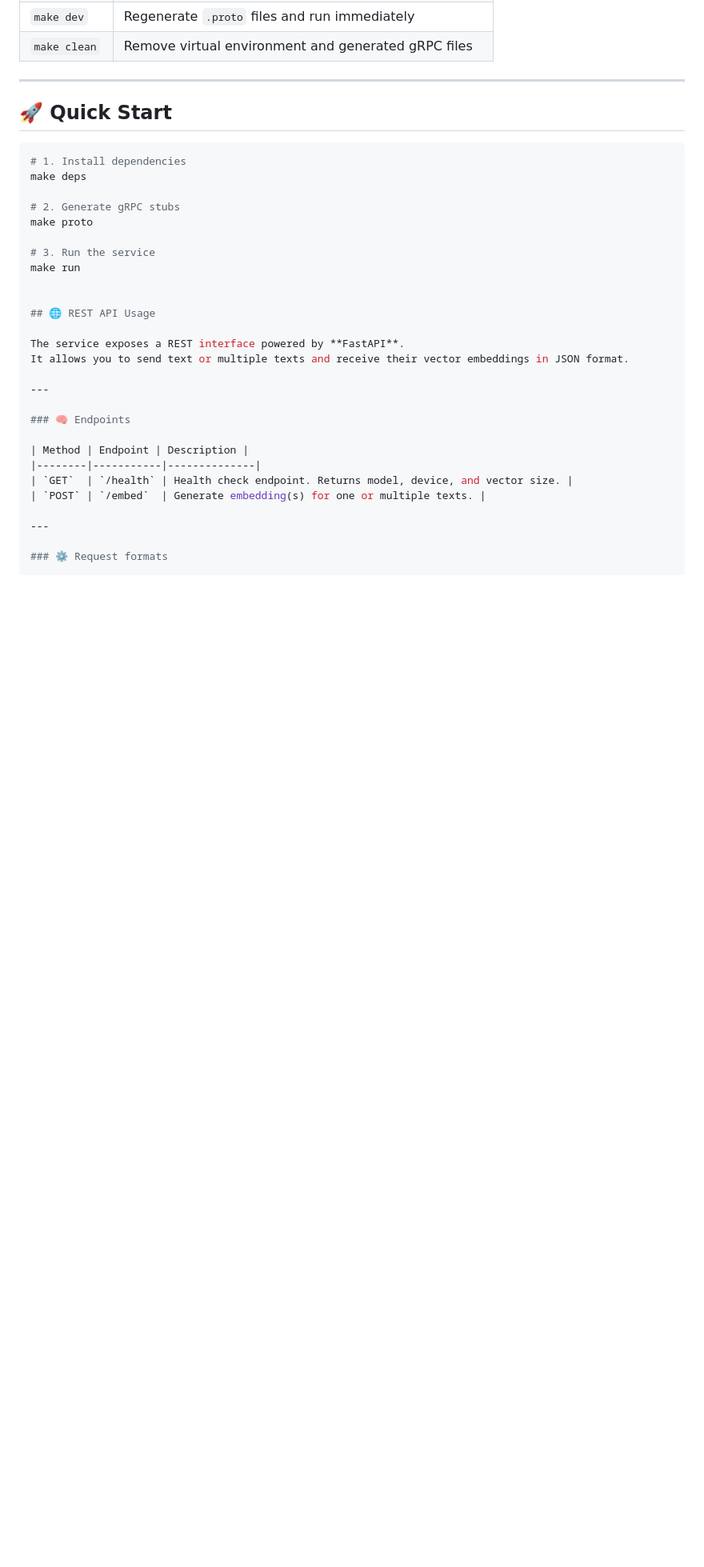
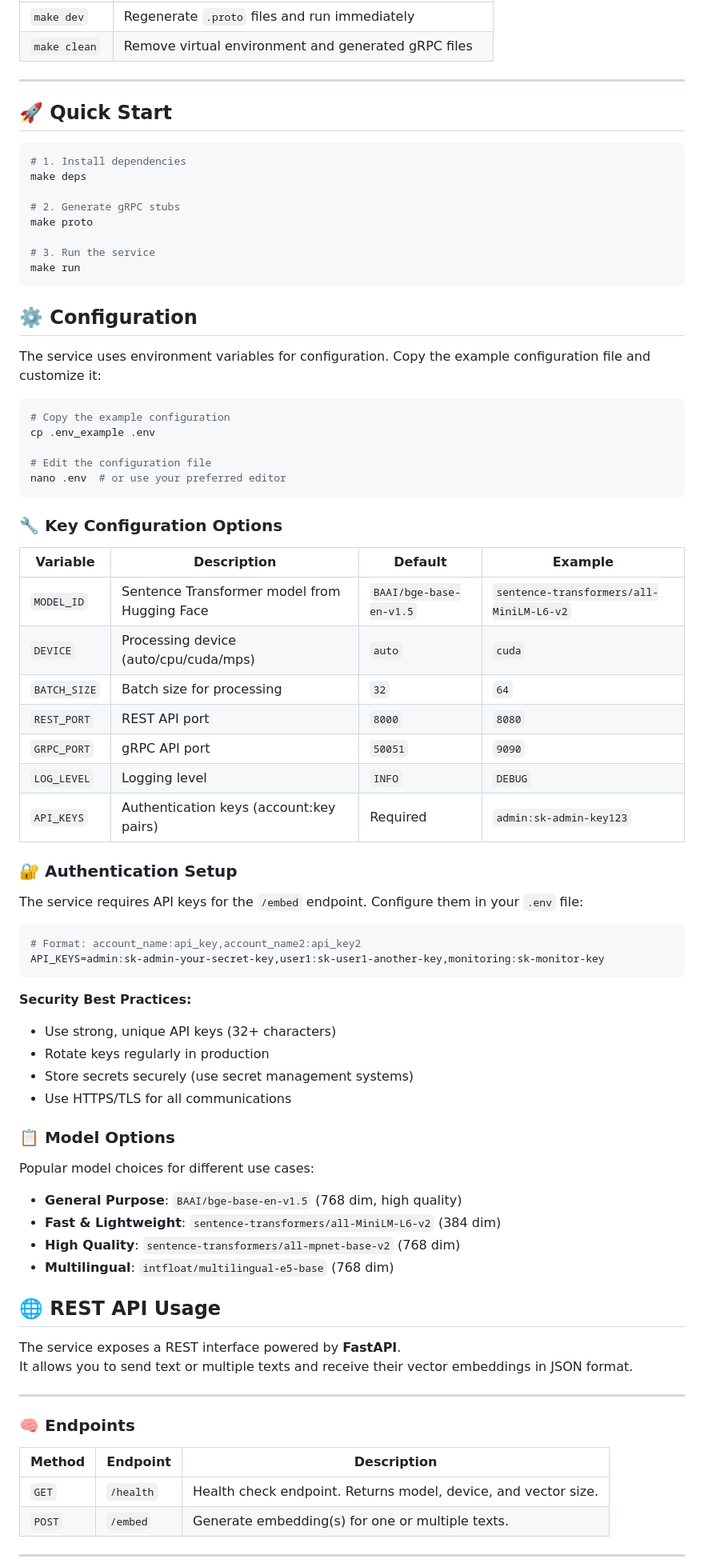
Before and after one commit to vitosgeen/embeddings-generator, a Markdown page: README.md, the part around one of its changes. Shown at 80% size. GitHub-like rendering; blank space fills up the shorter version.

Commit message:
Enhance README with detailed configuration and authentication setup for API keys

````diff
--- a/README.md
+++ b/README.md
@@ -39,6 +39,55 @@ make proto
 
 # 3. Run the service
 make run
+```
+
+## ⚙️ Configuration
+
+The service uses environment variables for configuration. Copy the example configuration file and customize it:
+
+```bash
+# Copy the example configuration
+cp .env_example .env
+
+# Edit the configuration file
+nano .env  # or use your preferred editor
+```
+
+### 🔧 Key Configuration Options
+
+| Variable | Description | Default | Example |
+|----------|-------------|---------|---------|
+| `MODEL_ID` | Sentence Transformer model from Hugging Face | `BAAI/bge-base-en-v1.5` | `sentence-transformers/all-MiniLM-L6-v2` |
+| `DEVICE` | Processing device (auto/cpu/cuda/mps) | `auto` | `cuda` |
+| `BATCH_SIZE` | Batch size for processing | `32` | `64` |
+| `REST_PORT` | REST API port | `8000` | `8080` |
+| `GRPC_PORT` | gRPC API port | `50051` | `9090` |
+| `LOG_LEVEL` | Logging level | `INFO` | `DEBUG` |
+| `API_KEYS` | Authentication keys (account:key pairs) | Required | `admin:sk-admin-key123` |
+
+### 🔐 Authentication Setup
+
+The service requires API keys for the `/embed` endpoint. Configure them in your `.env` file:
+
+```bash
+# Format: account_name:api_key,account_name2:api_key2
+API_KEYS=admin:sk-admin-your-secret-key,user1:sk-user1-another-key,monitoring:sk-monitor-key
+```
+
+**Security Best Practices:**
+- Use strong, unique API keys (32+ characters)
+- Rotate keys regularly in production
+- Store secrets securely (use secret management systems)
+- Use HTTPS/TLS for all communications
+
+### 📋 Model Options
+
+Popular model choices for different use cases:
+
+- **General Purpose**: `BAAI/bge-base-en-v1.5` (768 dim, high quality)
+- **Fast & Lightweight**: `sentence-transformers/all-MiniLM-L6-v2` (384 dim)
+- **High Quality**: `sentence-transformers/all-mpnet-base-v2` (768 dim)
+- **Multilingual**: `intfloat/multilingual-e5-base` (768 dim)
 
 
 ## 🌐 REST API Usage
````
Also changed, not shown: other parts of README.md (+29 -2 lines).
